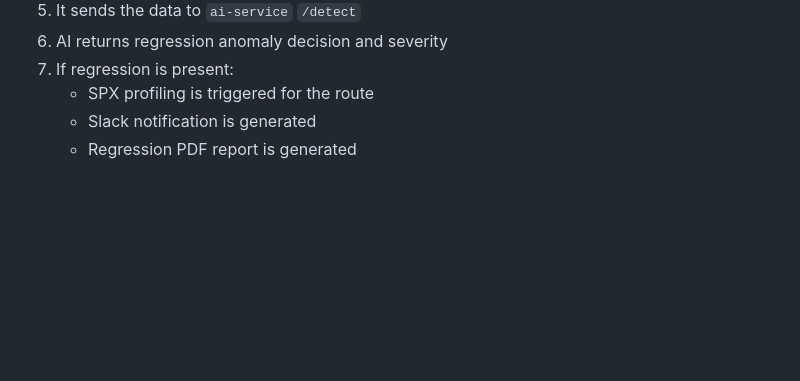
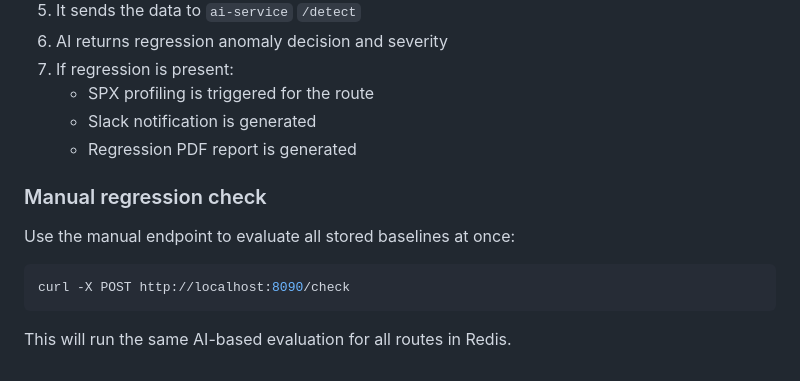
Before and after one commit to khalid-el-masnaoui/AI-Powered-Performance-Regression-Anomaly-Detection-Pipeline, a Markdown page: README.md, the part around the change. Drawn GitHub-style; blank space fills up the shorter version.

Commit message:
workflow: manual check

````diff
--- a/README.md
+++ b/README.md
@@ -323,3 +323,13 @@ flamegraph generated
    - SPX profiling is triggered for the route
    - Slack notification is generated
    - Regression PDF report is generated
+
+### Manual regression check
+
+Use the manual endpoint to evaluate all stored baselines at once:
+
+```bash
+curl -X POST http://localhost:8090/check
+```
+
+This will run the same AI-based evaluation for all routes in Redis.
````
